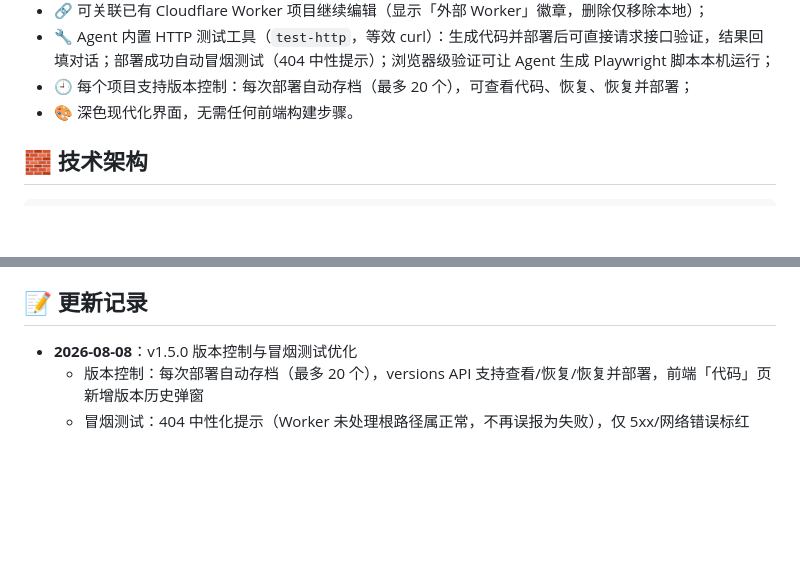
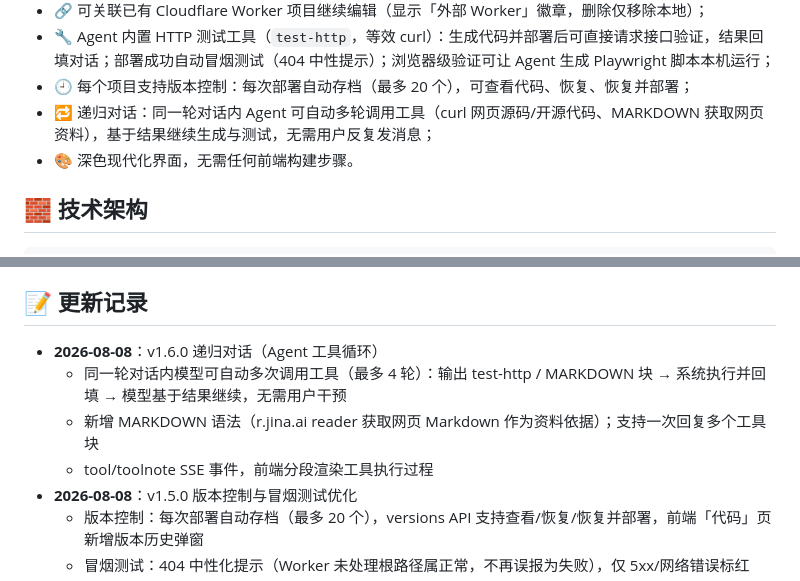
Before and after one commit to dockermen/cf-worker-builder, a Markdown page: README.md, 2 parts joined by grey strips. Rendered like a GitHub page; blank space fills up the shorter version.

Commit message:
更新 README：记录递归对话能力

```diff
--- a/README.md
+++ b/README.md
@@ -25,6 +25,7 @@
 - 🔗 可关联已有 Cloudflare Worker 项目继续编辑（显示「外部 Worker」徽章，删除仅移除本地）；
 - 🔧 Agent 内置 HTTP 测试工具（`test-http`，等效 curl）：生成代码并部署后可直接请求接口验证，结果回填对话；部署成功自动冒烟测试（404 中性提示）；浏览器级验证可让 Agent 生成 Playwright 脚本本机运行；
 - 🕘 每个项目支持版本控制：每次部署自动存档（最多 20 个），可查看代码、恢复、恢复并部署；
+- 🔁 递归对话：同一轮对话内 Agent 可自动多轮调用工具（curl 网页源码/开源代码、MARKDOWN 获取网页资料），基于结果继续生成与测试，无需用户反复发消息；
 - 🎨 深色现代化界面，无需任何前端构建步骤。
 
 ## 🧱 技术架构
@@ -169,6 +170,10 @@ npm run deploy
 
 ## 📝 更新记录
 
+- **2026-08-08**：v1.6.0 递归对话（Agent 工具循环）
+  - 同一轮对话内模型可自动多次调用工具（最多 4 轮）：输出 test-http / MARKDOWN 块 → 系统执行并回填 → 模型基于结果继续，无需用户干预
+  - 新增 MARKDOWN 语法（r.jina.ai reader 获取网页 Markdown 作为资料依据）；支持一次回复多个工具块
+  - tool/toolnote SSE 事件，前端分段渲染工具执行过程
 - **2026-08-08**：v1.5.0 版本控制与冒烟测试优化
   - 版本控制：每次部署自动存档（最多 20 个），versions API 支持查看/恢复/恢复并部署，前端「代码」页新增版本历史弹窗
   - 冒烟测试：404 中性化提示（Worker 未处理根路径属正常，不再误报为失败），仅 5xx/网络错误标红
```
